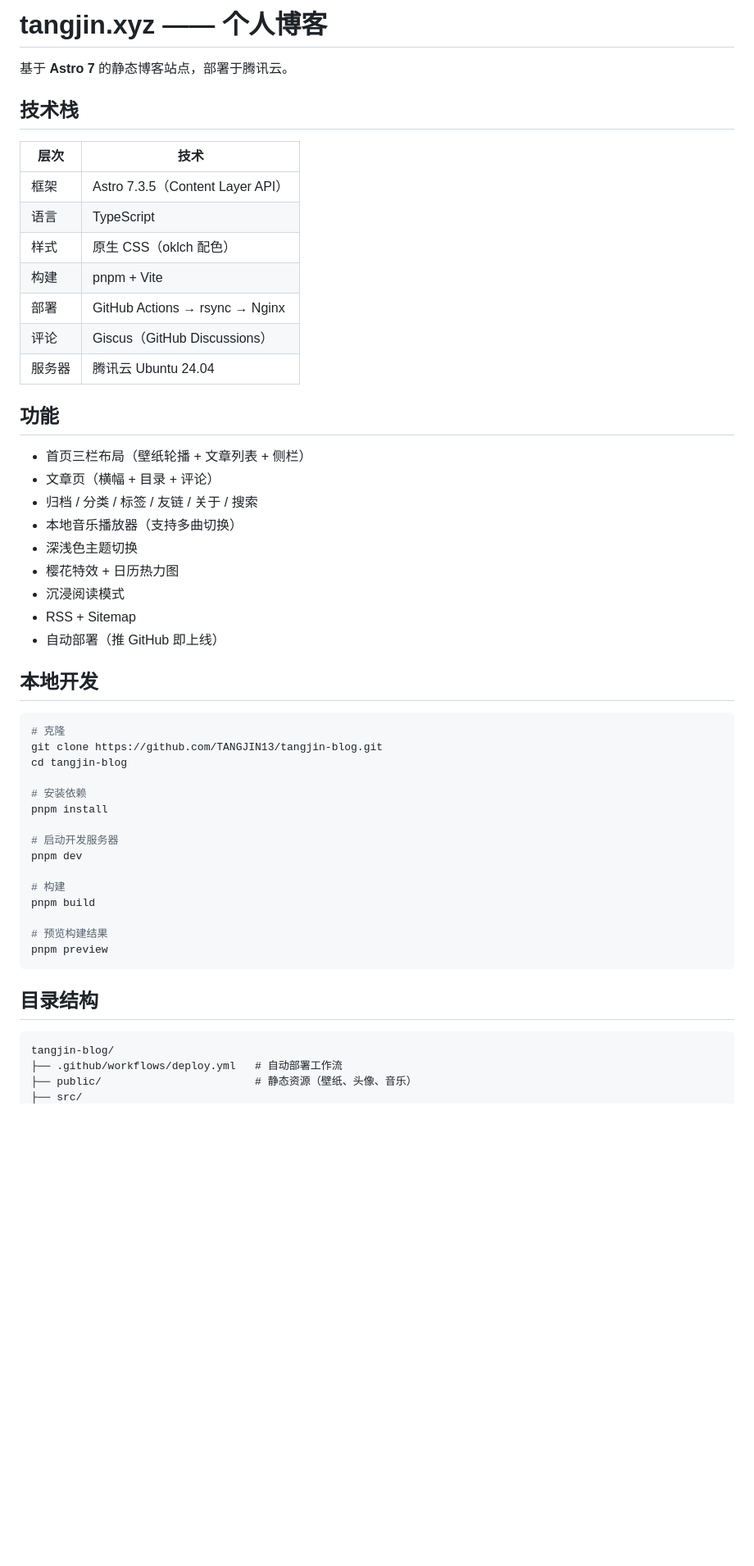
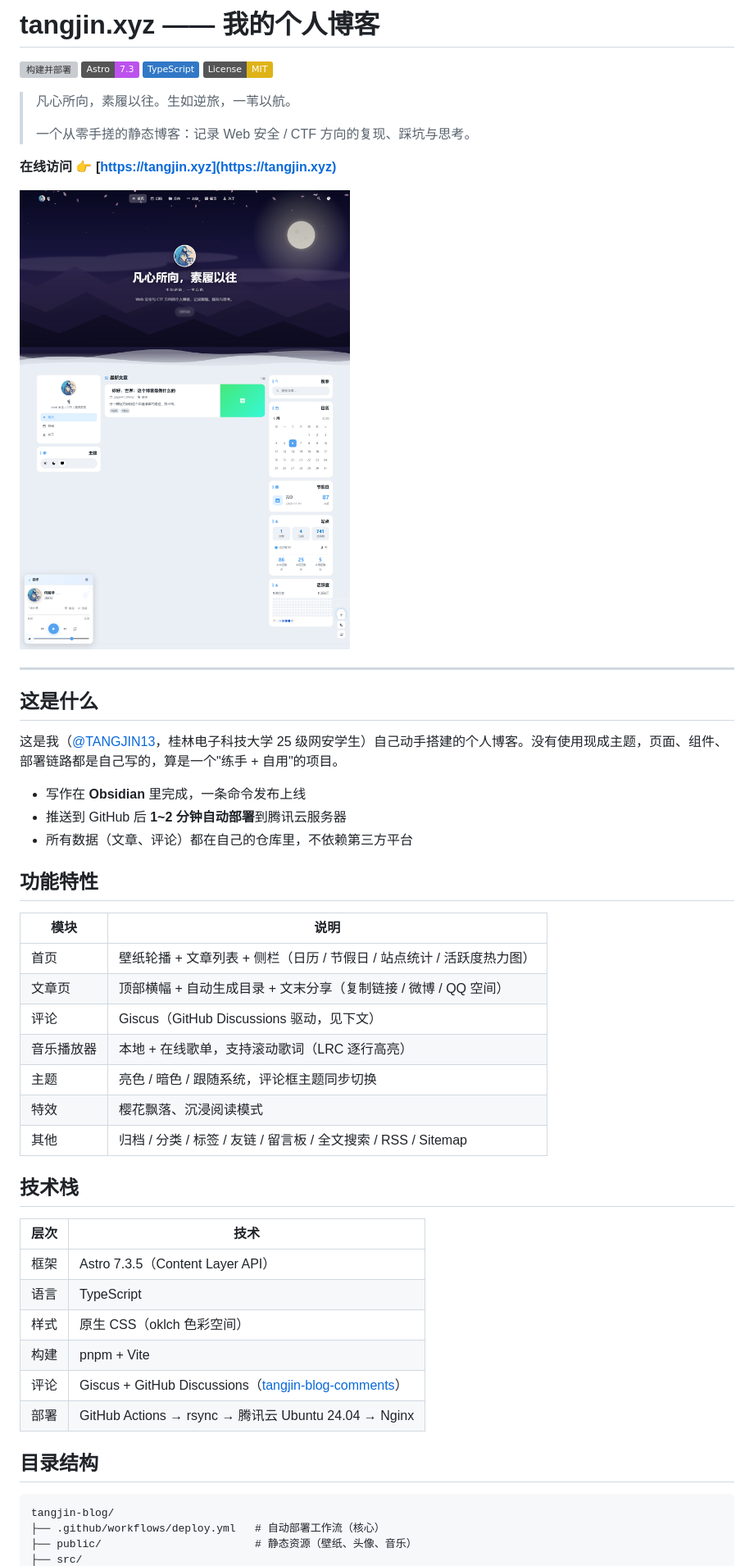
Before and after one commit to TANGJIN13/tangjin-blog, a Markdown page: README.md, the part around the change printed below. Shown: that part at 82% size. GitHub-like rendering; pictures changed too: docs/screenshot-home.png (added); badges without logos; blank space fills up the shorter version; grey boxes are pictures that could not be loaded.

Commit message:
feat: 评论组件主题跟随站点切换+SPA稳定加载；关于页换新壁纸；重写 README 项目介绍

````diff
--- a/README.md
+++ b/README.md
@@ -1,6 +1,39 @@
-# tangjin.xyz —— 个人博客
+# tangjin.xyz —— 我的个人博客
 
-基于 **Astro 7** 的静态博客站点，部署于腾讯云。
+[![构建并部署](https://github.com/TANGJIN13/tangjin-blog/actions/workflows/deploy.yml/badge.svg)](https://github.com/TANGJIN13/tangjin-blog/actions/workflows/deploy.yml)
+[![Astro](https://img.shields.io/badge/Astro-7.3-BC52EE?logo=astro&logoColor=white)](https://astro.build)
+[![TypeScript](https://img.shields.io/badge/TypeScript-3178C6?logo=typescript&logoColor=white)](https://www.typescriptlang.org)
+[![License: MIT](https://img.shields.io/badge/License-MIT-yellow.svg)](LICENSE)
+
+> 凡心所向，素履以往。生如逆旅，一苇以航。
+>
+> 一个从零手搓的静态博客：记录 Web 安全 / CTF 方向的复现、踩坑与思考。
+
+**在线访问 👉 [https://tangjin.xyz](https://tangjin.xyz)**
+
+![站点预览](docs/screenshot-home.png)
+
+---
+
+## 这是什么
+
+这是我（[@TANGJIN13](https://github.com/TANGJIN13)，桂林电子科技大学 25 级网安学生）自己动手搭建的个人博客。没有使用现成主题，页面、组件、部署链路都是自己写的，算是一个"练手 + 自用"的项目。
+
+- 写作在 **Obsidian** 里完成，一条命令发布上线
+- 推送到 GitHub 后 **1~2 分钟自动部署**到腾讯云服务器
+- 所有数据（文章、评论）都在自己的仓库里，不依赖第三方平台
+
+## 功能特性
+
+| 模块 | 说明 |
+|---|---|
+| 首页 | 壁纸轮播 + 文章列表 + 侧栏（日历 / 节假日 / 站点统计 / 活跃度热力图） |
+| 文章页 | 顶部横幅 + 自动生成目录 + 文末分享（复制链接 / 微博 / QQ 空间） |
+| 评论 | Giscus（GitHub Discussions 驱动，见下文） |
+| 音乐播放器 | 本地 + 在线歌单，支持滚动歌词（LRC 逐行高亮） |
+| 主题 | 亮色 / 暗色 / 跟随系统，评论框主题同步切换 |
+| 特效 | 樱花飘落、沉浸阅读模式 |
+| 其他 | 归档 / 分类 / 标签 / 友链 / 留言板 / 全文搜索 / RSS / Sitemap |
 
 ## 技术栈
 
@@ -8,48 +41,15 @@
 |---|---|
 | 框架 | Astro 7.3.5（Content Layer API） |
 | 语言 | TypeScript |
-| 样式 | 原生 CSS（oklch 配色） |
+| 样式 | 原生 CSS（oklch 色彩空间） |
 | 构建 | pnpm + Vite |
-| 部署 | GitHub Actions → rsync → Nginx |
-| 评论 | Giscus（GitHub Discussions） |
-| 服务器 | 腾讯云 Ubuntu 24.04 |
-
-## 功能
-
-- 首页三栏布局（壁纸轮播 + 文章列表 + 侧栏）
-- 文章页（横幅 + 目录 + 评论）
-- 归档 / 分类 / 标签 / 友链 / 关于 / 搜索
-- 本地音乐播放器（支持多曲切换）
-- 深浅色主题切换
-- 樱花特效 + 日历热力图
-- 沉浸阅读模式
-- RSS + Sitemap
-- 自动部署（推 GitHub 即上线）
-
-## 本地开发
-
-```bash
-# 克隆
-git clone https://github.com/TANGJIN13/tangjin-blog.git
-cd tangjin-blog
-
-# 安装依赖
-pnpm install
-
-# 启动开发服务器
-pnpm dev
-
-# 构建
-pnpm build
-
-# 预览构建结果
-pnpm preview
-```
+| 评论 | Giscus + GitHub Discussions（[tangjin-blog-comments](https://github.com/TANGJIN13/tangjin-blog-comments)） |
+| 部署 | GitHub Actions → rsync → 腾讯云 Ubuntu 24.04 → Nginx |
 
 ## 目录结构
 
 ```
 tangjin-blog/
-├── .github/workflows/deploy.yml   # 自动部署工作流
+├── .github/workflows/deploy.yml   # 自动部署工作流（核心）
 ├── public/                        # 静态资源（壁纸、头像、音乐）
 ├── src/
````
Also changed, not shown: other parts of README.md (+68 -21 lines), public/images/wallpapers/about-cover.jpg (added), 2 other files.
